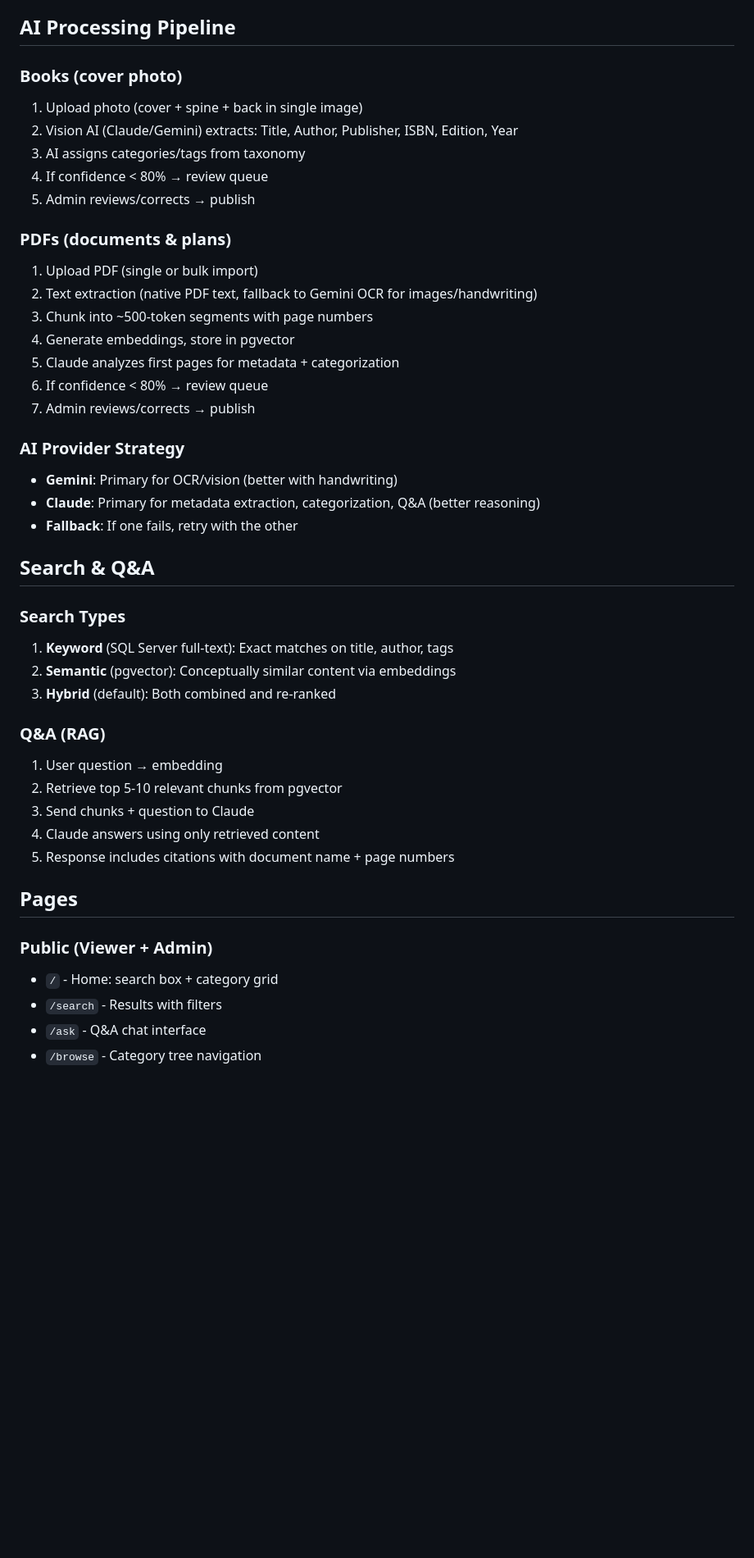
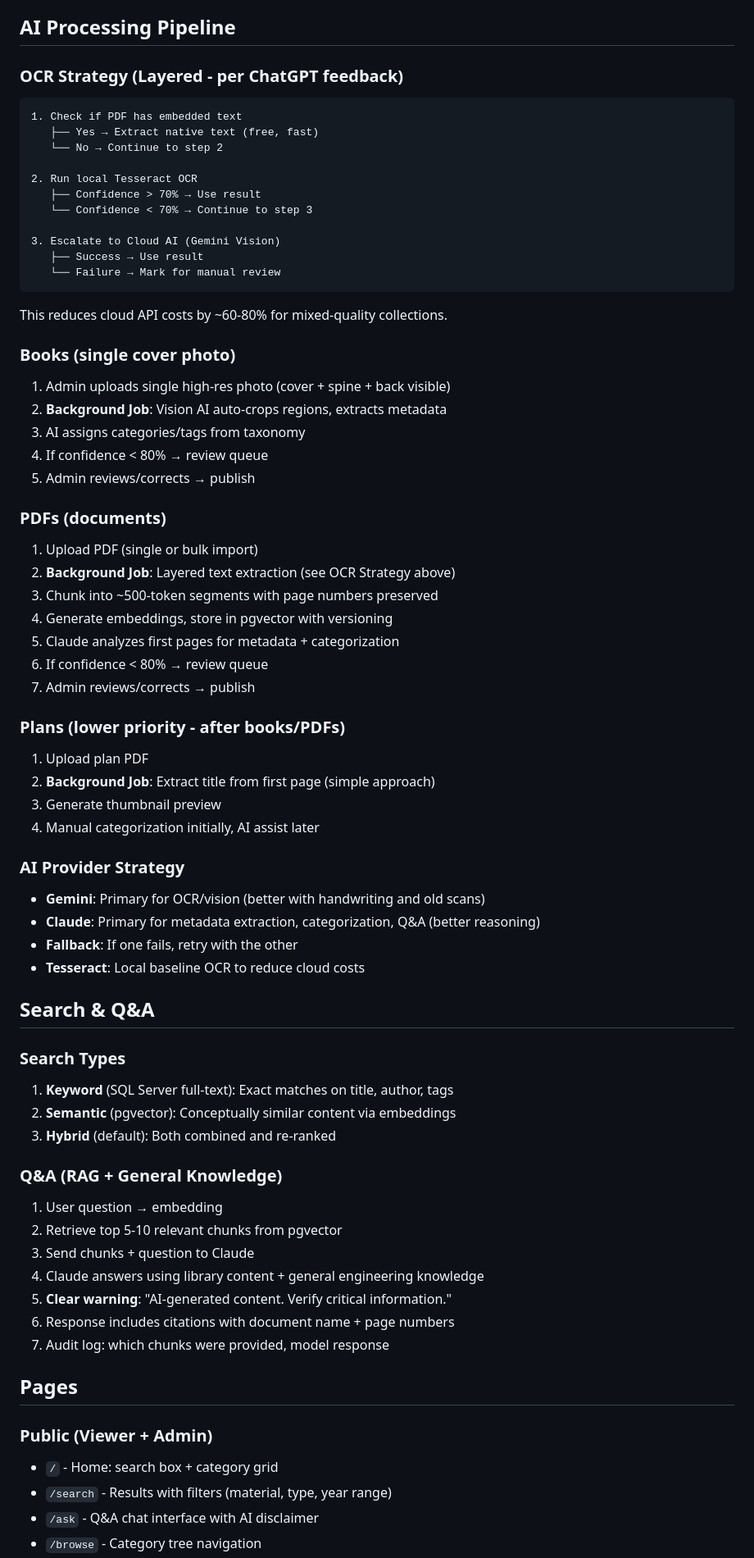
Before and after one commit to Symcrapico/BriansLegacyV2, a Markdown page: docs/plans/2026-01-18-brianslegacy-design.md, the part around one of its changes. Shown at 82% size. Drawn GitHub-style; blank space fills up the shorter version.

````diff
--- a/docs/plans/2026-01-18-brianslegacy-design.md
+++ b/docs/plans/2026-01-18-brianslegacy-design.md
@@ -107,26 +134,51 @@ AI auto-generates additional tags for cross-cutting details (years, railway comp
 
 ## AI Processing Pipeline
 
-### Books (cover photo)
-1. Upload photo (cover + spine + back in single image)
-2. Vision AI (Claude/Gemini) extracts: Title, Author, Publisher, ISBN, Edition, Year
+### OCR Strategy (Layered - per ChatGPT feedback)
+
+```
+1. Check if PDF has embedded text
+   ├── Yes → Extract native text (free, fast)
+   └── No → Continue to step 2
+
+2. Run local Tesseract OCR
+   ├── Confidence > 70% → Use result
+   └── Confidence < 70% → Continue to step 3
+
+3. Escalate to Cloud AI (Gemini Vision)
+   ├── Success → Use result
+   └── Failure → Mark for manual review
+```
+
+This reduces cloud API costs by ~60-80% for mixed-quality collections.
+
+### Books (single cover photo)
+1. Admin uploads single high-res photo (cover + spine + back visible)
+2. **Background Job**: Vision AI auto-crops regions, extracts metadata
 3. AI assigns categories/tags from taxonomy
 4. If confidence < 80% → review queue
 5. Admin reviews/corrects → publish
 
-### PDFs (documents & plans)
+### PDFs (documents)
 1. Upload PDF (single or bulk import)
-2. Text extraction (native PDF text, fallback to Gemini OCR for images/handwriting)
-3. Chunk into ~500-token segments with page numbers
-4. Generate embeddings, store in pgvector
+2. **Background Job**: Layered text extraction (see OCR Strategy above)
+3. Chunk into ~500-token segments with page numbers preserved
+4. Generate embeddings, store in pgvector with versioning
 5. Claude analyzes first pages for metadata + categorization
 6. If confidence < 80% → review queue
 7. Admin reviews/corrects → publish
 
+### Plans (lower priority - after books/PDFs)
+1. Upload plan PDF
+2. **Background Job**: Extract title from first page (simple approach)
+3. Generate thumbnail preview
+4. Manual categorization initially, AI assist later
+
 ### AI Provider Strategy
-- **Gemini**: Primary for OCR/vision (better with handwriting)
+- **Gemini**: Primary for OCR/vision (better with handwriting and old scans)
 - **Claude**: Primary for metadata extraction, categorization, Q&A (better reasoning)
 - **Fallback**: If one fails, retry with the other
+- **Tesseract**: Local baseline OCR to reduce cloud costs
 
 ## Search & Q&A
 
@@ -135,17 +187,19 @@ AI auto-generates additional tags for cross-cutting details (years, railway comp
 2. **Semantic** (pgvector): Conceptually similar content via embeddings
 3. **Hybrid** (default): Both combined and re-ranked
 
-### Q&A (RAG)
+### Q&A (RAG + General Knowledge)
 1. User question → embedding
 2. Retrieve top 5-10 relevant chunks from pgvector
 3. Send chunks + question to Claude
-4. Claude answers using only retrieved content
-5. Response includes citations with document name + page numbers
+4. Claude answers using library content + general engineering knowledge
+5. **Clear warning**: "AI-generated content. Verify critical information."
+6. Response includes citations with document name + page numbers
+7. Audit log: which chunks were provided, model response
 
 ## Pages
 
 ### Public (Viewer + Admin)
 - `/` - Home: search box + category grid
-- `/search` - Results with filters
-- `/ask` - Q&A chat interface
+- `/search` - Results with filters (material, type, year range)
+- `/ask` - Q&A chat interface with AI disclaimer
 - `/browse` - Category tree navigation
````
Also changed, not shown: other parts of docs/plans/2026-01-18-brianslegacy-design.md (+120 -39 lines).
